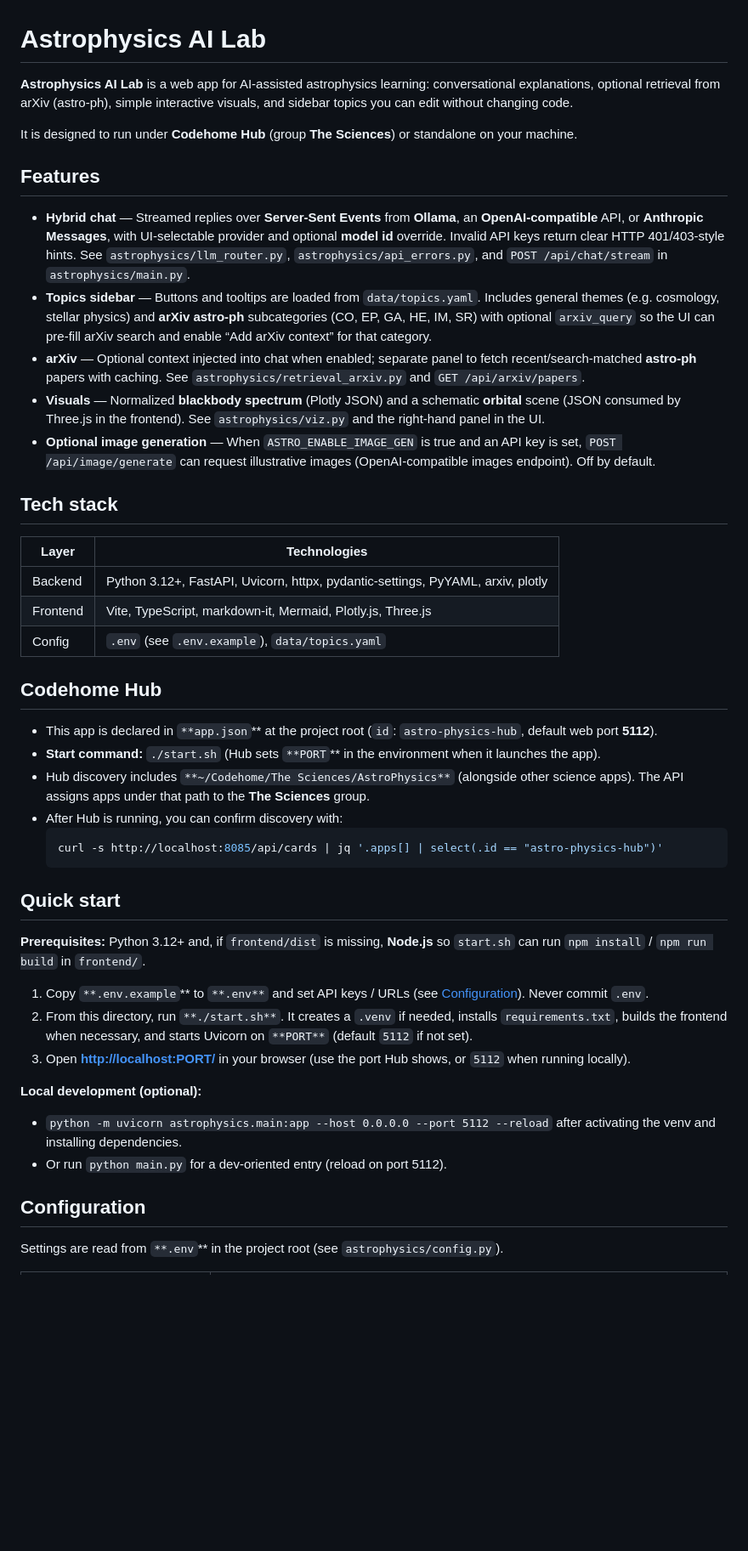
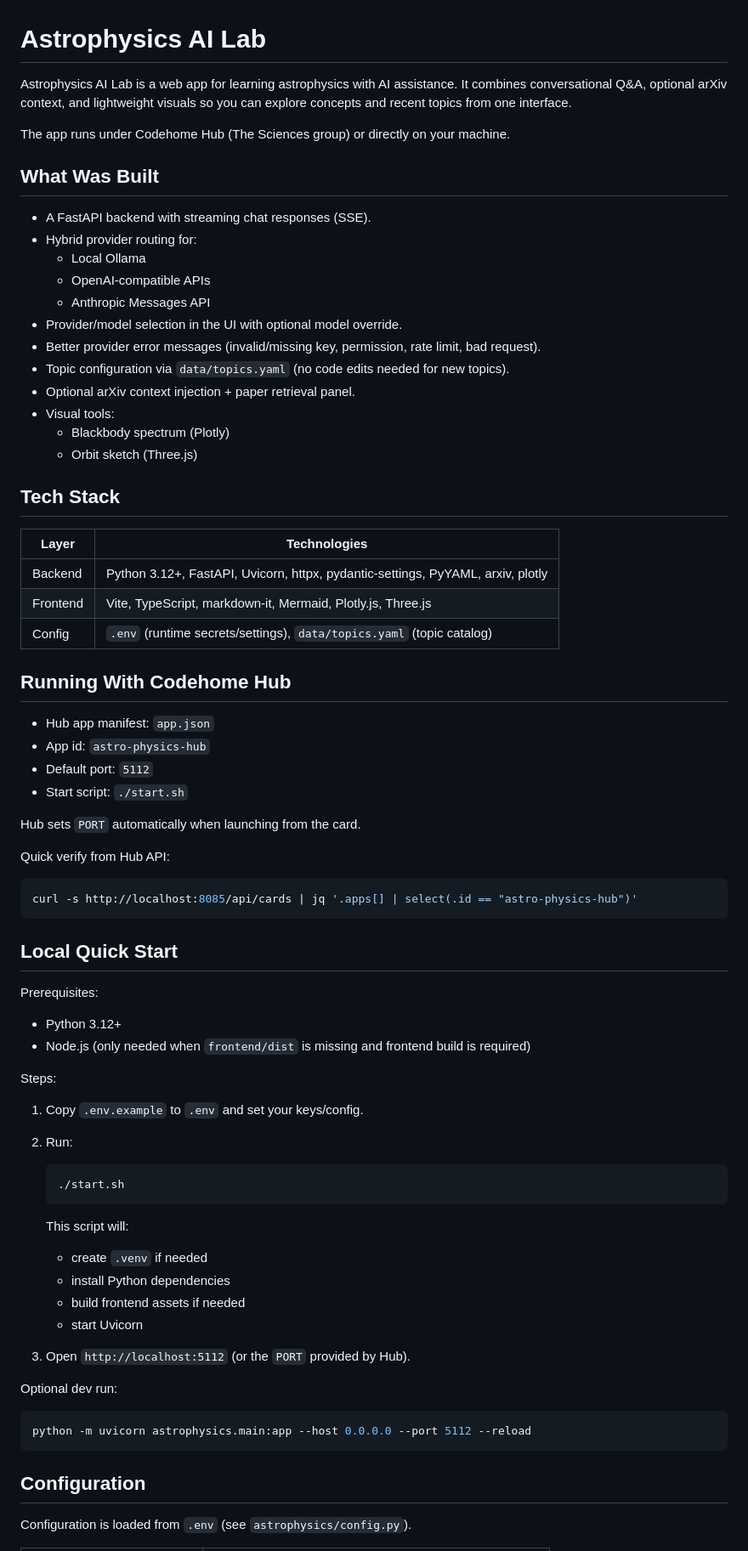
Before and after one commit to tseneadza/AstroPhysics, a Markdown page: README.md, the part around one of its changes. Shown at 85% size. Drawn GitHub-style; blank space fills up the shorter version.

````diff
--- a/README.md
+++ b/README.md
@@ -1,51 +1,78 @@
 # Astrophysics AI Lab
 
-**Astrophysics AI Lab** is a web app for AI-assisted astrophysics learning: conversational explanations, optional retrieval from arXiv (astro-ph), simple interactive visuals, and sidebar topics you can edit without changing code.
+Astrophysics AI Lab is a web app for learning astrophysics with AI assistance. It combines conversational Q&A, optional arXiv context, and lightweight visuals so you can explore concepts and recent topics from one interface.
 
-It is designed to run under **Codehome Hub** (group **The Sciences**) or standalone on your machine.
+The app runs under Codehome Hub (The Sciences group) or directly on your machine.
 
-## Features
+## What Was Built
 
-- **Hybrid chat** — Streamed replies over **Server-Sent Events** from **Ollama**, an **OpenAI-compatible** API, or **Anthropic Messages**, with UI-selectable provider and optional **model id** override. Invalid API keys return clear HTTP 401/403-style hints. See `astrophysics/llm_router.py`, `astrophysics/api_errors.py`, and `POST /api/chat/stream` in `astrophysics/main.py`.
-- **Topics sidebar** — Buttons and tooltips are loaded from `data/topics.yaml`. Includes general themes (e.g. cosmology, stellar physics) and **arXiv astro-ph** subcategories (CO, EP, GA, HE, IM, SR) with optional `arxiv_query` so the UI can pre-fill arXiv search and enable “Add arXiv context” for that category.
-- **arXiv** — Optional context injected into chat when enabled; separate panel to fetch recent/search-matched **astro-ph** papers with caching. See `astrophysics/retrieval_arxiv.py` and `GET /api/arxiv/papers`.
-- **Visuals** — Normalized **blackbody spectrum** (Plotly JSON) and a schematic **orbital** scene (JSON consumed by Three.js in the frontend). See `astrophysics/viz.py` and the right-hand panel in the UI.
-- **Optional image generation** — When `ASTRO_ENABLE_IMAGE_GEN` is true and an API key is set, `POST /api/image/generate` can request illustrative images (OpenAI-compatible images endpoint). Off by default.
+- A FastAPI backend with streaming chat responses (SSE).
+- Hybrid provider routing for:
+  - Local Ollama
+  - OpenAI-compatible APIs
+  - Anthropic Messages API
+- Provider/model selection in the UI with optional model override.
+- Better provider error messages (invalid/missing key, permission, rate limit, bad request).
+- Topic configuration via `data/topics.yaml` (no code edits needed for new topics).
+- Optional arXiv context injection + paper retrieval panel.
+- Visual tools:
+  - Blackbody spectrum (Plotly)
+  - Orbit sketch (Three.js)
 
-## Tech stack
+## Tech Stack
 
+| Layer | Technologies |
+| --- | --- |
+| Backend | Python 3.12+, FastAPI, Uvicorn, httpx, pydantic-settings, PyYAML, arxiv, plotly |
+| Frontend | Vite, TypeScript, markdown-it, Mermaid, Plotly.js, Three.js |
+| Config | `.env` (runtime secrets/settings), `data/topics.yaml` (topic catalog) |
 
-| Layer    | Technologies                                                                    |
-| -------- | ------------------------------------------------------------------------------- |
-| Backend  | Python 3.12+, FastAPI, Uvicorn, httpx, pydantic-settings, PyYAML, arxiv, plotly |
-| Frontend | Vite, TypeScript, markdown-it, Mermaid, Plotly.js, Three.js                     |
-| Config   | `.env` (see `.env.example`), `data/topics.yaml`                                 |
+## Running With Codehome Hub
 
+- Hub app manifest: `app.json`
+- App id: `astro-physics-hub`
+- Default port: `5112`
+- Start script: `./start.sh`
 
-## Codehome Hub
+Hub sets `PORT` automatically when launching from the card.
 
-- This app is declared in `**app.json`** at the project root (`id`: `astro-physics-hub`, default web port **5112**).
-- **Start command:** `./start.sh` (Hub sets `**PORT`** in the environment when it launches the app).
-- Hub discovery includes `**~/Codehome/The Sciences/AstroPhysics**` (alongside other science apps). The API assigns apps under that path to the **The Sciences** group.
-- After Hub is running, you can confirm discovery with:
-  ```bash
-  curl -s http://localhost:8085/api/cards | jq '.apps[] | select(.id == "astro-physics-hub")'
-  ```
+Quick verify from Hub API:
 
-## Quick start
+```bash
+curl -s http://localhost:8085/api/cards | jq '.apps[] | select(.id == "astro-physics-hub")'
+```
 
-**Prerequisites:** Python 3.12+ and, if `frontend/dist` is missing, **Node.js** so `start.sh` can run `npm install` / `npm run build` in `frontend/`.
+## Local Quick Start
 
-1. Copy `**.env.example`** to `**.env**` and set API keys / URLs (see [Configuration](#configuration)). Never commit `.env`.
-2. From this directory, run `**./start.sh**`. It creates a `.venv` if needed, installs `requirements.txt`, builds the frontend when necessary, and starts Uvicorn on `**PORT**` (default `5112` if not set).
-3. Open **[http://localhost:PORT/](http://localhost:PORT/)** in your browser (use the port Hub shows, or `5112` when running locally).
+Prerequisites:
 
-**Local development (optional):**
+- Python 3.12+
+- Node.js (only needed when `frontend/dist` is missing and frontend build is required)
 
-- `python -m uvicorn astrophysics.main:app --host 0.0.0.0 --port 5112 --reload` after activating the venv and installing dependencies.
-- Or run `python main.py` for a dev-oriented entry (reload on port 5112).
+Steps:
+
+1. Copy `.env.example` to `.env` and set your keys/config.
+2. Run:
+
+   ```bash
+   ./start.sh
+   ```
+
+   This script will:
+   - create `.venv` if needed
+   - install Python dependencies
+   - build frontend assets if needed
+   - start Uvicorn
+
+3. Open `http://localhost:5112` (or the `PORT` provided by Hub).
+
+Optional dev run:
+
+```bash
+python -m uvicorn astrophysics.main:app --host 0.0.0.0 --port 5112 --reload
+```
 
 ## Configuration
 
-Settings are read from `**.env`** in the project root (see `astrophysics/config.py`).
+Configuration is loaded from `.env` (see `astrophysics/config.py`).
 
````
Also changed, not shown: other parts of README.md (+51 -34 lines).
